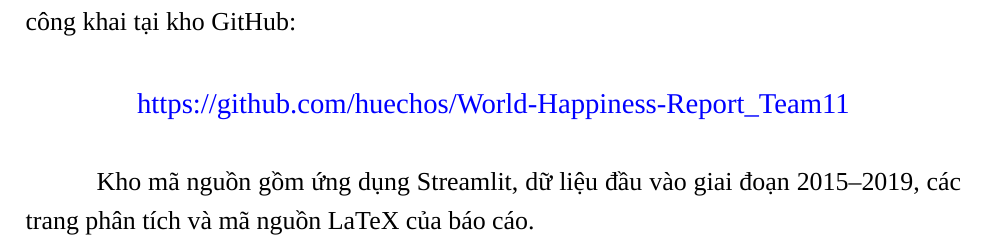
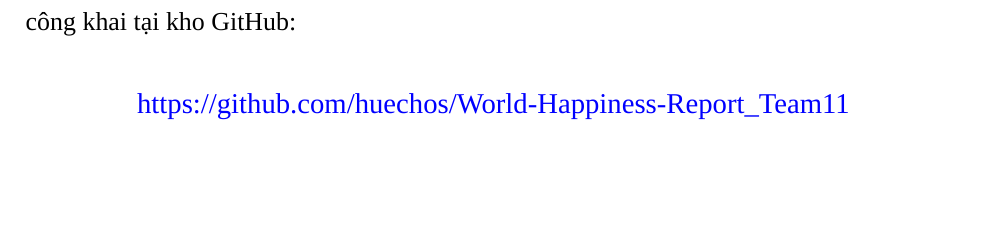
Before and after one commit to huechos/World-Happiness-Report_Team11, a LaTeX document (report/main.tex, which reads report/backmatter/phu_luc.tex): part of page 44 of 45, cut so that both start at the same text, the shorter picture padded with empty space. Compiled offline with XeLaTeX; a missing font is replaced by an installed copy or a similar font.

Commit message:
Remove appendix sentence from report

```diff
--- a/report/backmatter/phu_luc.tex
+++ b/report/backmatter/phu_luc.tex
@@ -9,5 +9,3 @@
 \large
 \href{https://github.com/huechos/World-Happiness-Report_Team11}{https://github.com/huechos/World-Happiness-Report\_Team11}
 \end{center}
-
-Kho mã nguồn gồm ứng dụng Streamlit, dữ liệu đầu vào giai đoạn 2015--2019, các trang phân tích và mã nguồn LaTeX của báo cáo.
```
Also changed, not shown: report/NHOM_11-CAO_MINH_HUNG.pdf (added), report/main.pdf (deleted).
